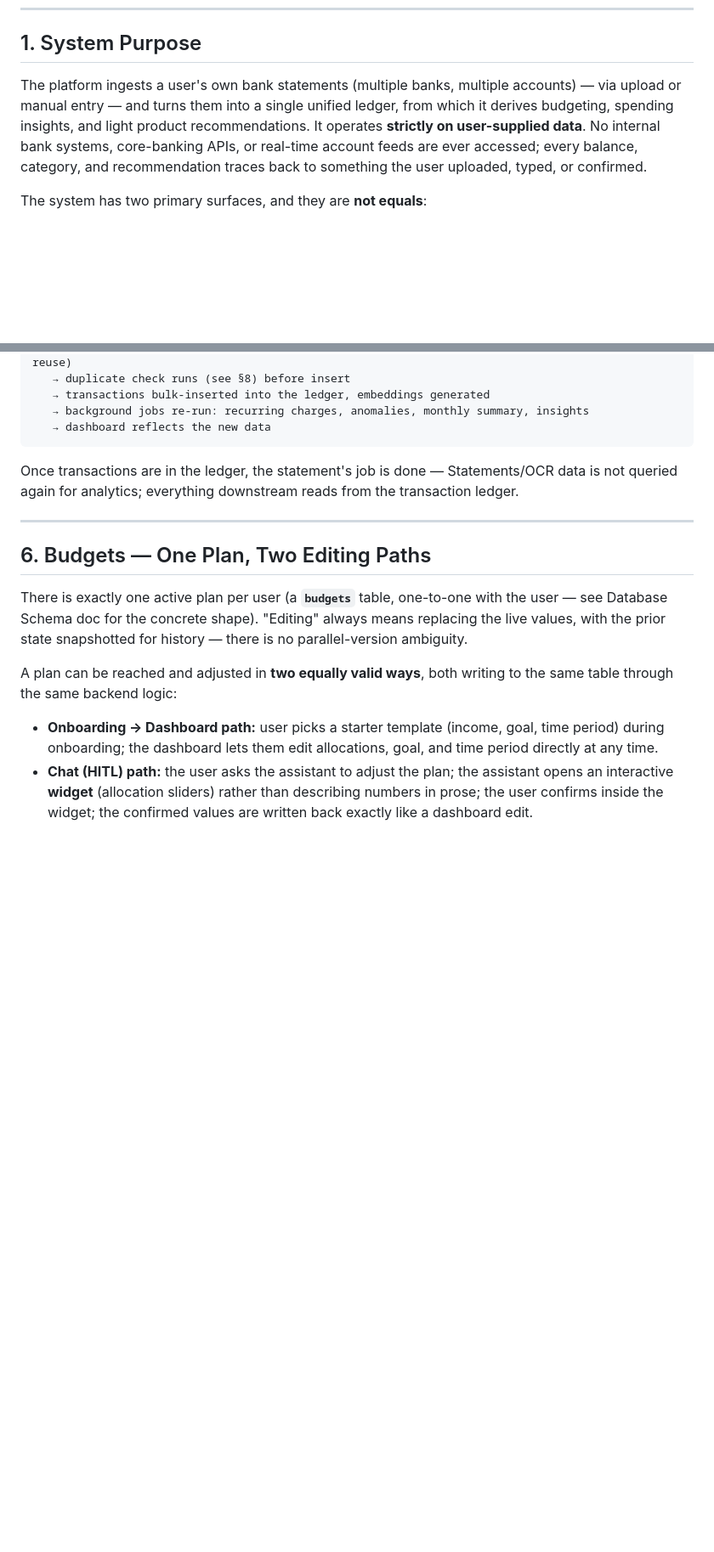
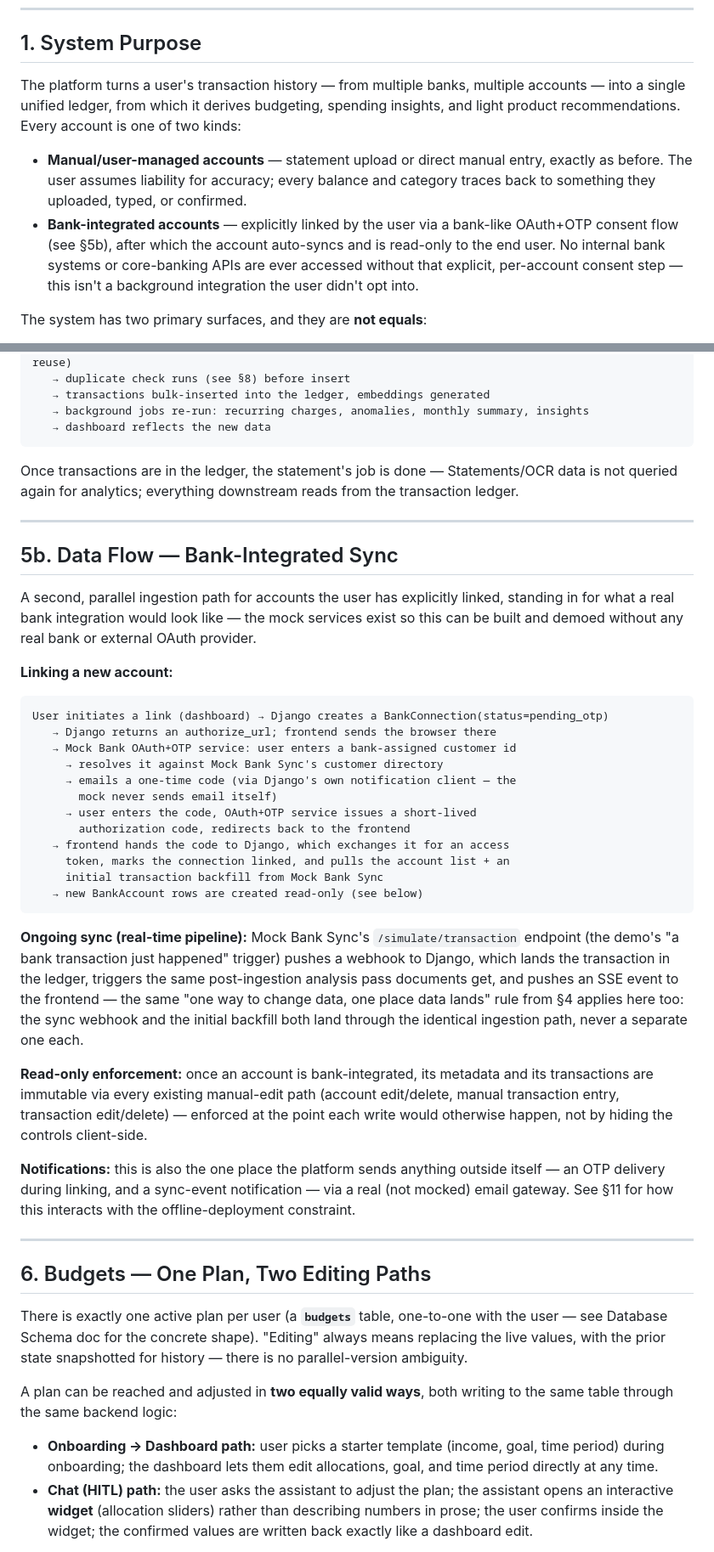
Before and after one commit to mohamedabdelhaq-123/nbe-financial-advisor-backend, a Markdown page: docs/System_Architecture.md, 2 parts joined by grey strips. Shown at 85% size. Drawn GitHub-style; blank space fills up the shorter version.

Commit message:
Update architecture docs for bank-integrated accounts

````diff
--- a/docs/System_Architecture.md
+++ b/docs/System_Architecture.md
@@ -7,7 +7,10 @@ Clarifies the major components of the system at a high level: how the system is
 
 ## 1. System Purpose
 
-The platform ingests a user's own bank statements (multiple banks, multiple accounts) — via upload or manual entry — and turns them into a single unified ledger, from which it derives budgeting, spending insights, and light product recommendations. It operates **strictly on user-supplied data**. No internal bank systems, core-banking APIs, or real-time account feeds are ever accessed; every balance, category, and recommendation traces back to something the user uploaded, typed, or confirmed.
+The platform turns a user's transaction history — from multiple banks, multiple accounts — into a single unified ledger, from which it derives budgeting, spending insights, and light product recommendations. Every account is one of two kinds:
+
+- **Manual/user-managed accounts** — statement upload or direct manual entry, exactly as before. The user assumes liability for accuracy; every balance and category traces back to something they uploaded, typed, or confirmed.
+- **Bank-integrated accounts** — explicitly linked by the user via a bank-like OAuth+OTP consent flow (see §5b), after which the account auto-syncs and is read-only to the end user. No internal bank systems or core-banking APIs are ever accessed without that explicit, per-account consent step — this isn't a background integration the user didn't opt into.
 
 The system has two primary surfaces, and they are **not equals**:
 
@@ -72,6 +77,34 @@ User uploads PDF/image (dashboard or chat shortcut — same endpoint either way)
 ```
 
 Once transactions are in the ledger, the statement's job is done — Statements/OCR data is not queried again for analytics; everything downstream reads from the transaction ledger.
+
+---
+
+## 5b. Data Flow — Bank-Integrated Sync
+
+A second, parallel ingestion path for accounts the user has explicitly linked, standing in for what a real bank integration would look like — the mock services exist so this can be built and demoed without any real bank or external OAuth provider.
+
+**Linking a new account:**
+```
+User initiates a link (dashboard) → Django creates a BankConnection(status=pending_otp)
+   → Django returns an authorize_url; frontend sends the browser there
+   → Mock Bank OAuth+OTP service: user enters a bank-assigned customer id
+     → resolves it against Mock Bank Sync's customer directory
+     → emails a one-time code (via Django's own notification client — the
+       mock never sends email itself)
+     → user enters the code, OAuth+OTP service issues a short-lived
+       authorization code, redirects back to the frontend
+   → frontend hands the code to Django, which exchanges it for an access
+     token, marks the connection linked, and pulls the account list + an
+     initial transaction backfill from Mock Bank Sync
+   → new BankAccount rows are created read-only (see below)
+```
+
+**Ongoing sync (real-time pipeline):** Mock Bank Sync's `/simulate/transaction` endpoint (the demo's "a bank transaction just happened" trigger) pushes a webhook to Django, which lands the transaction in the ledger, triggers the same post-ingestion analysis pass documents get, and pushes an SSE event to the frontend — the same "one way to change data, one place data lands" rule from §4 applies here too: the sync webhook and the initial backfill both land through the identical ingestion path, never a separate one each.
+
+**Read-only enforcement:** once an account is bank-integrated, its metadata and its transactions are immutable via every existing manual-edit path (account edit/delete, manual transaction entry, transaction edit/delete) — enforced at the point each write would otherwise happen, not by hiding the controls client-side.
+
+**Notifications:** this is also the one place the platform sends anything outside itself — an OTP delivery during linking, and a sync-event notification — via a real (not mocked) email gateway. See §11 for how this interacts with the offline-deployment constraint.
 
 ---
 
````
Also changed, not shown: other parts of docs/System_Architecture.md (+4 -1 lines), docs/Data_Governance_Specs.md (+10 -8 lines).
